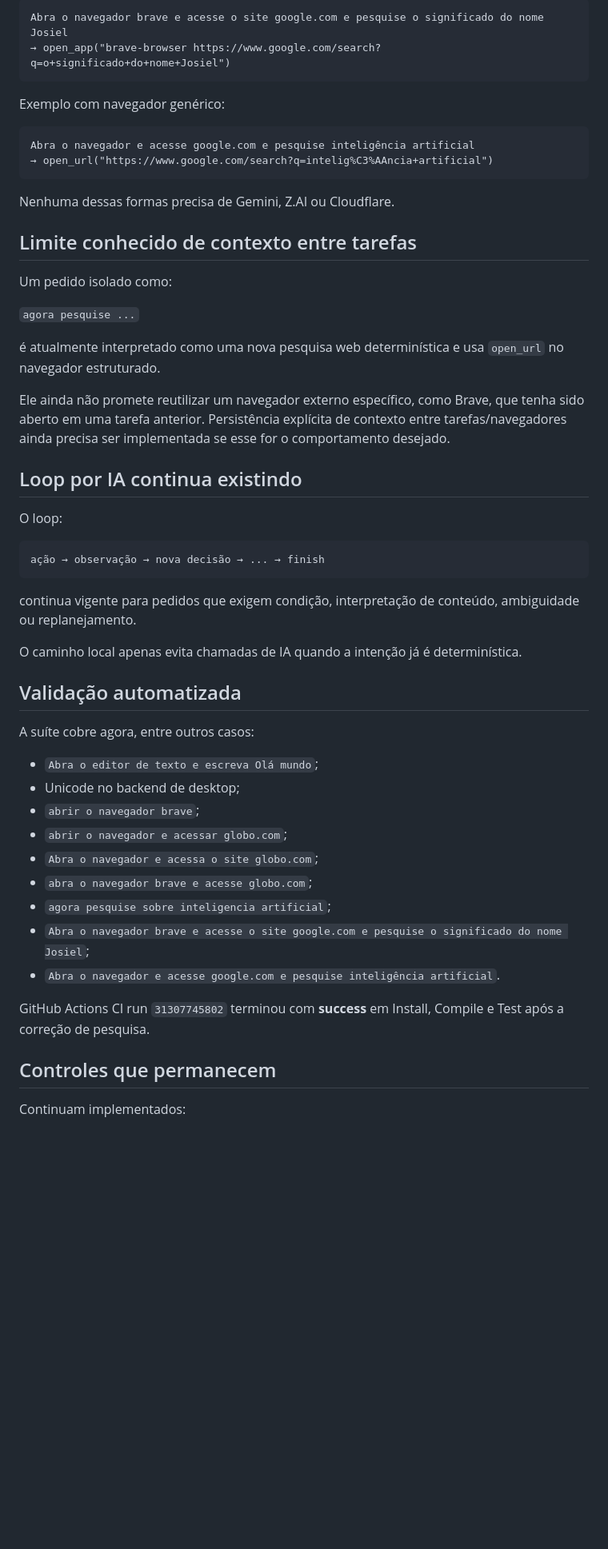
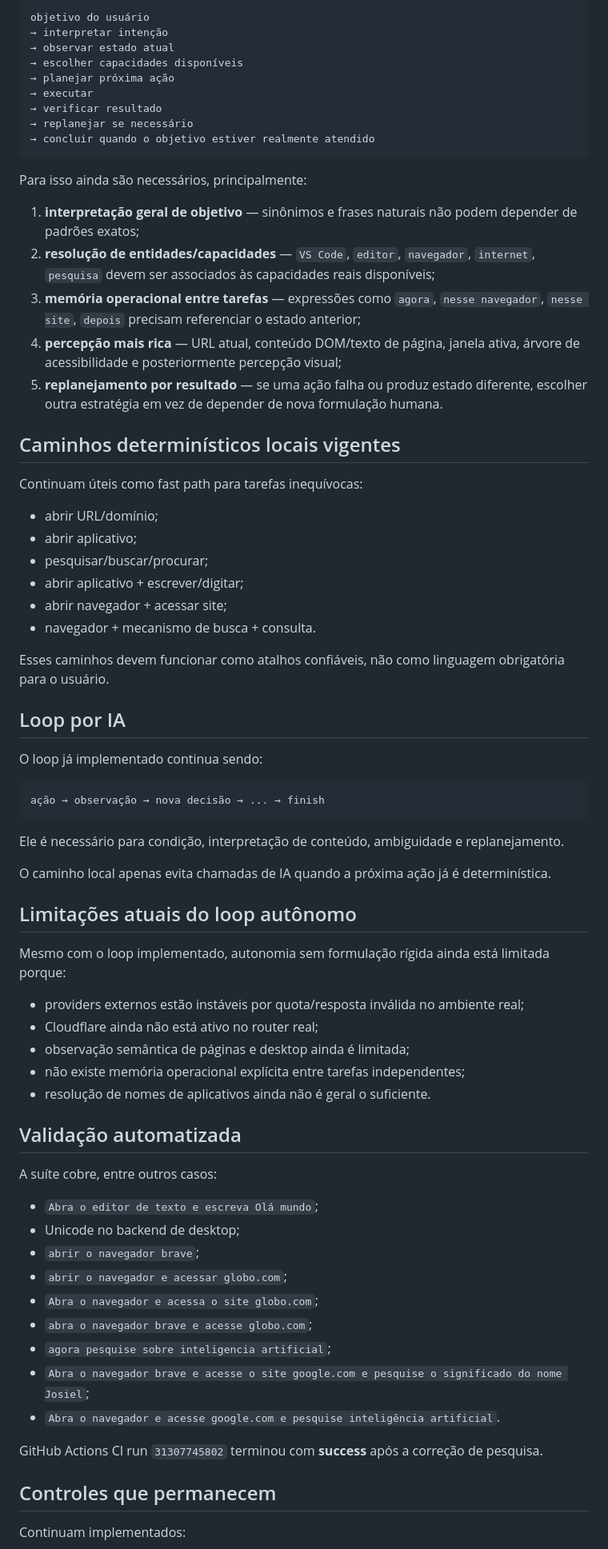
Before and after one commit to leon337/project-memory, a Markdown page: docs/STATUS.md, the part around one of its changes. Shown at 80% size. Drawn GitHub-style; blank space fills up the shorter version.

````diff
--- a/docs/STATUS.md
+++ b/docs/STATUS.md
@@ -148,43 +148,62 @@ Exemplo com navegador específico:
 
 ```text
-Abra o navegador brave e acesse o site google.com e pesquise o significado do nome Josiel
-→ open_app("brave-browser https://www.google.com/search?q=o+significado+do+nome+Josiel")
+objetivo do usuário
+→ interpretar intenção
+→ observar estado atual
+→ escolher capacidades disponíveis
+→ planejar próxima ação
+→ executar
+→ verificar resultado
+→ replanejar se necessário
+→ concluir quando o objetivo estiver realmente atendido
 ```
 
-Exemplo com navegador genérico:
+Para isso ainda são necessários, principalmente:
 
-```text
-Abra o navegador e acesse google.com e pesquise inteligência artificial
-→ open_url("https://www.google.com/search?q=intelig%C3%AAncia+artificial")
-```
+1. **interpretação geral de objetivo** — sinônimos e frases naturais não podem depender de padrões exatos;
+2. **resolução de entidades/capacidades** — `VS Code`, `editor`, `navegador`, `internet`, `pesquisa` devem ser associados às capacidades reais disponíveis;
+3. **memória operacional entre tarefas** — expressões como `agora`, `nesse navegador`, `nesse site`, `depois` precisam referenciar o estado anterior;
+4. **percepção mais rica** — URL atual, conteúdo DOM/texto de página, janela ativa, árvore de acessibilidade e posteriormente percepção visual;
+5. **replanejamento por resultado** — se uma ação falha ou produz estado diferente, escolher outra estratégia em vez de depender de nova formulação humana.
 
-Nenhuma dessas formas precisa de Gemini, Z.AI ou Cloudflare.
+## Caminhos determinísticos locais vigentes
 
-## Limite conhecido de contexto entre tarefas
+Continuam úteis como fast path para tarefas inequívocas:
 
-Um pedido isolado como:
+- abrir URL/domínio;
+- abrir aplicativo;
+- pesquisar/buscar/procurar;
+- abrir aplicativo + escrever/digitar;
+- abrir navegador + acessar site;
+- navegador + mecanismo de busca + consulta.
 
-`agora pesquise ...`
+Esses caminhos devem funcionar como atalhos confiáveis, não como linguagem obrigatória para o usuário.
 
-é atualmente interpretado como uma nova pesquisa web determinística e usa `open_url` no navegador estruturado.
+## Loop por IA
 
-Ele ainda não promete reutilizar um navegador externo específico, como Brave, que tenha sido aberto em uma tarefa anterior. Persistência explícita de contexto entre tarefas/navegadores ainda precisa ser implementada se esse for o comportamento desejado.
-
-## Loop por IA continua existindo
-
-O loop:
+O loop já implementado continua sendo:
 
 ```text
 ação → observação → nova decisão → ... → finish
 ```
 
-continua vigente para pedidos que exigem condição, interpretação de conteúdo, ambiguidade ou replanejamento.
+Ele é necessário para condição, interpretação de conteúdo, ambiguidade e replanejamento.
 
-O caminho local apenas evita chamadas de IA quando a intenção já é determinística.
+O caminho local apenas evita chamadas de IA quando a próxima ação já é determinística.
+
+## Limitações atuais do loop autônomo
+
+Mesmo com o loop implementado, autonomia sem formulação rígida ainda está limitada porque:
+
+- providers externos estão instáveis por quota/resposta inválida no ambiente real;
+- Cloudflare ainda não está ativo no router real;
+- observação semântica de páginas e desktop ainda é limitada;
+- não existe memória operacional explícita entre tarefas independentes;
+- resolução de nomes de aplicativos ainda não é geral o suficiente.
 
 ## Validação automatizada
 
-A suíte cobre agora, entre outros casos:
+A suíte cobre, entre outros casos:
 
 - `Abra o editor de texto e escreva Olá mundo`;
 - Unicode no backend de desktop;
@@ -196,7 +215,7 @@ A suíte cobre agora, entre outros casos:
 - `Abra o navegador brave e acesse o site google.com e pesquise o significado do nome Josiel`;
 - `Abra o navegador e acesse google.com e pesquise inteligência artificial`.
 
-GitHub Actions CI run `31307745802` terminou com **success** em Install, Compile e Test após a correção de pesquisa.
+GitHub Actions CI run `31307745802` terminou com **success** após a correção de pesquisa.
 
 ## Controles que permanecem
 
````
Also changed, not shown: other parts of docs/STATUS.md (+40 -40 lines).
